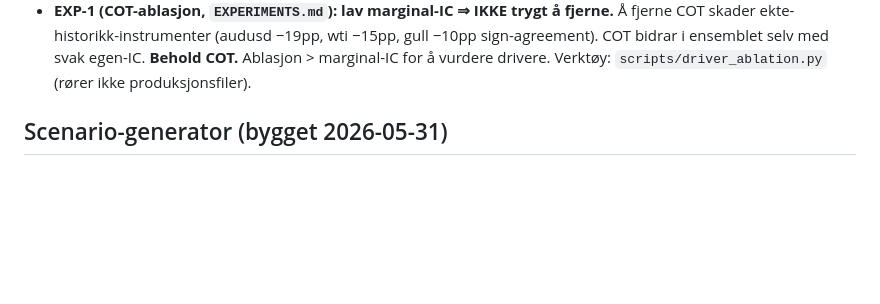
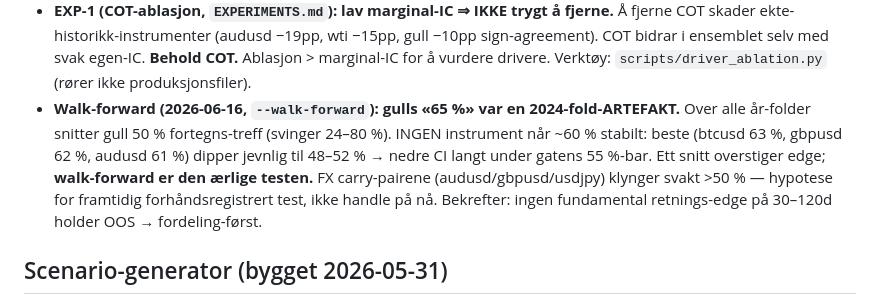
Before and after one commit to Snkpipefish/regnbue, a Markdown page: STATE.md, the part around the change. Rendered like a GitHub page; blank space fills up the shorter version.

Commit message:
docs: walk-forward-funn — gulls «edge» var en 2024-fold-artefakt, ingen når gate-baren
Kjørte `python -m setups.validate --walk-forward` (alle 22, expanding window).
- Gulls 65% fra ett 2024-snitt holder IKKE: snitt 50% over alle år-folder (svinger 24–80%).
- Ingen instrument ~60% stabilt; beste (btcusd 63%, gbpusd 62%, audusd 61%) dipper til
  48–52% → nedre CI langt under gatens 55%-bar.
- FX carry-pair klynger svakt >50% (hypotese for framtidig forhåndsregistrert test).
Bekrefter kjernefunnet hardere: ingen fundamental retnings-edge holder OOS over flere
vinduer → rettferdiggjør streng/taus gate + fordeling-først. Ført inn som HOVEDFUNN.

Co-Authored-By: Claude Opus 4.8 <noreply@anthropic.com>

```diff
--- a/STATE.md
+++ b/STATE.md
@@ -185,6 +185,12 @@ Kjørt via `/tmp/oos_check.py`-mønster (= `validate.run` + agreement-variant).
   skader ekte-historikk-instrumenter (audusd −19pp, wti −15pp, gull −10pp sign-agreement). COT
   bidrar i ensemblet selv med svak egen-IC. **Behold COT.** Ablasjon > marginal-IC for å vurdere
   drivere. Verktøy: `scripts/driver_ablation.py` (rører ikke produksjonsfiler).
+- **Walk-forward (2026-06-16, `--walk-forward`): gulls «65 %» var en 2024-fold-ARTEFAKT.** Over alle
+  år-folder snitter gull 50 % fortegns-treff (svinger 24–80 %). INGEN instrument når ~60 % stabilt:
+  beste (btcusd 63 %, gbpusd 62 %, audusd 61 %) dipper jevnlig til 48–52 % → nedre CI langt under
+  gatens 55 %-bar. Ett snitt overstiger edge; **walk-forward er den ærlige testen.** FX carry-pairene
+  (audusd/gbpusd/usdjpy) klynger svakt >50 % — hypotese for framtidig forhåndsregistrert test, ikke
+  handle på nå. Bekrefter: ingen fundamental retnings-edge på 30–120d holder OOS → fordeling-først.
 
 ## Scenario-generator (bygget 2026-05-31)
 - `scenario.py` — FHS (EWMA-vol + standardiserte residualer + stationary block bootstrap) → betinget
```
